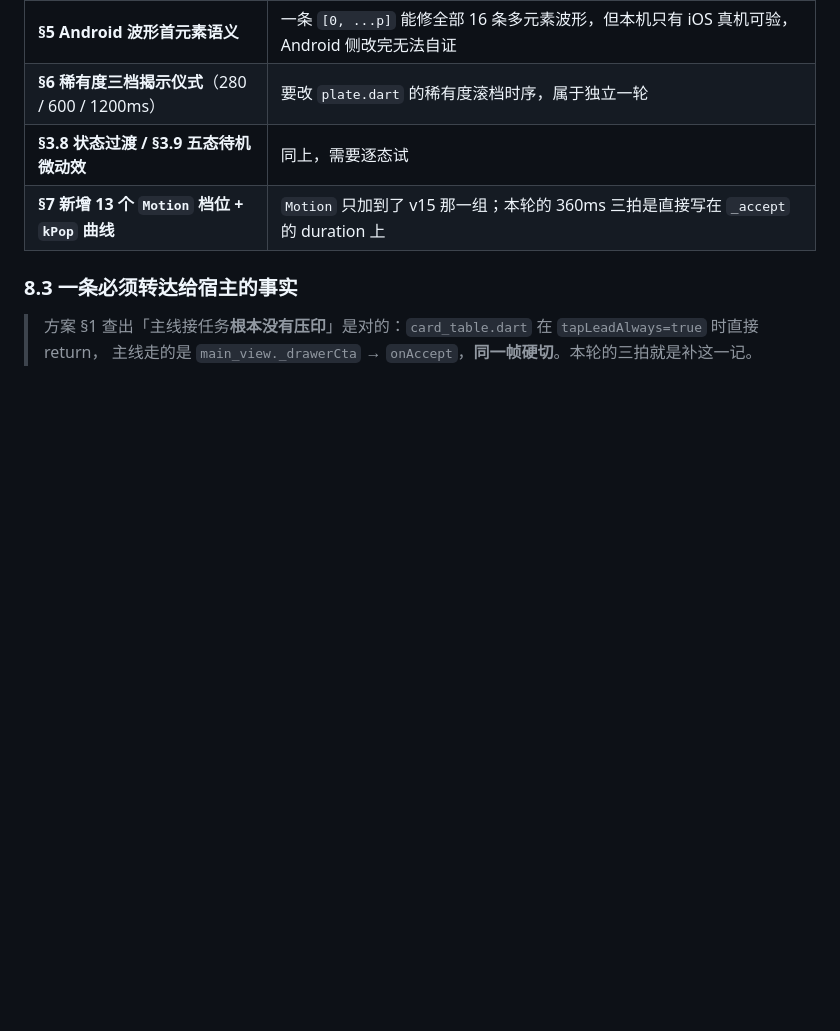
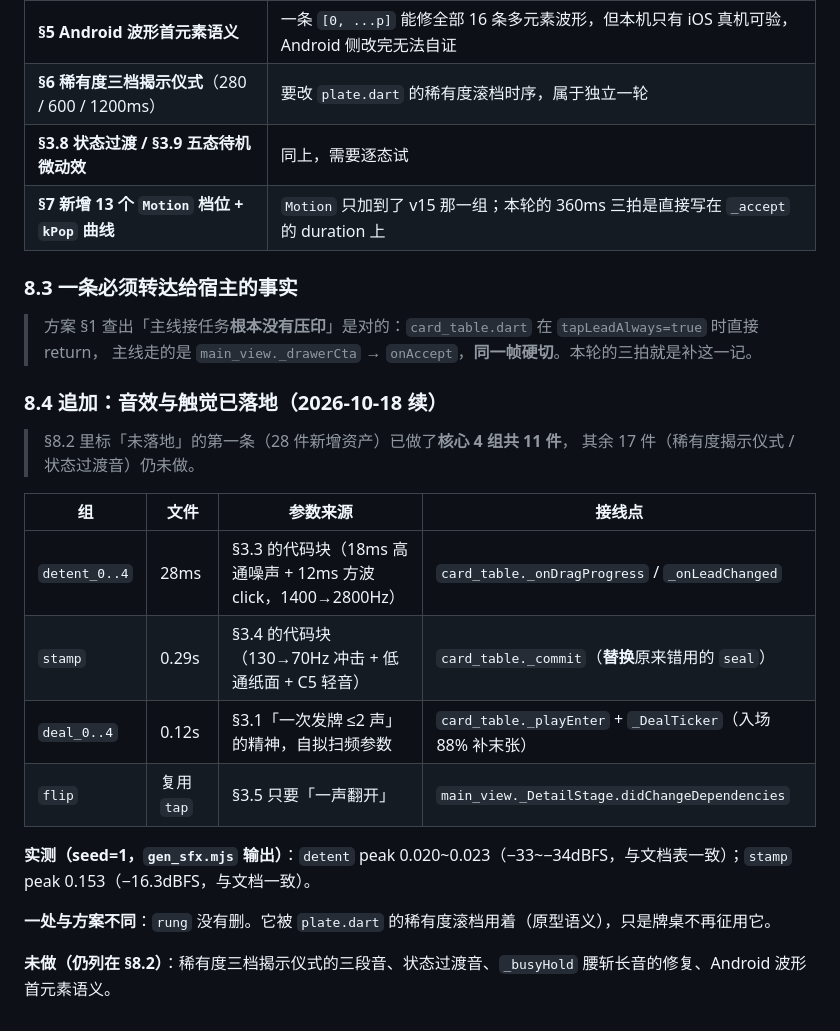
Before and after one commit to BUGLAN/system_panel, a Markdown page: docs/41-卡牌手感与音效设计.md, the part around the change. Rendered like a GitHub page; blank space fills up the shorter version.

Commit message:
docs(audio): 补卡牌音效落地记录（11 件已烘、接线点、与方案的不同）

```diff
--- a/docs/41-卡牌手感与音效设计.md
+++ b/docs/41-卡牌手感与音效设计.md
@@ -1049,3 +1049,21 @@ railOvershoot（rail_base.dart:382）              → peak 1.0431 @ x=0.654（
 
 > 方案 §1 查出「主线接任务**根本没有压印**」是对的：`card_table.dart` 在 `tapLeadAlways=true` 时直接 return，
 > 主线走的是 `main_view._drawerCta` → `onAccept`，**同一帧硬切**。本轮的三拍就是补这一记。
+
+### 8.4 追加：音效与触觉已落地（2026-10-18 续）
+
+> §8.2 里标「未落地」的第一条（28 件新增资产）已做了**核心 4 组共 11 件**，
+> 其余 17 件（稀有度揭示仪式 / 状态过渡音）仍未做。
+
+| 组 | 文件 | 参数来源 | 接线点 |
+|---|---|---|---|
+| `detent_0..4` | 28ms | §3.3 的代码块（18ms 高通噪声 + 12ms 方波 click，1400→2800Hz） | `card_table._onDragProgress` / `_onLeadChanged` |
+| `stamp` | 0.29s | §3.4 的代码块（130→70Hz 冲击 + 低通纸面 + C5 轻音） | `card_table._commit`（**替换**原来错用的 `seal`） |
+| `deal_0..4` | 0.12s | §3.1「一次发牌 ≤2 声」的精神，自拟扫频参数 | `card_table._playEnter` + `_DealTicker`（入场 88% 补末张） |
+| `flip` | 复用 `tap` | §3.5 只要「一声翻开」 | `main_view._DetailStage.didChangeDependencies` |
+
+**实测（seed=1，`gen_sfx.mjs` 输出）**：`detent` peak 0.020~0.023（−33~−34dBFS，与文档表一致）；`stamp` peak 0.153（−16.3dBFS，与文档一致）。
+
+**一处与方案不同**：`rung` 没有删。它被 `plate.dart` 的稀有度滚档用着（原型语义），只是牌桌不再征用它。
+
+**未做（仍列在 §8.2）**：稀有度三档揭示仪式的三段音、状态过渡音、`_busyHold` 腰斩长音的修复、Android 波形首元素语义。
```
